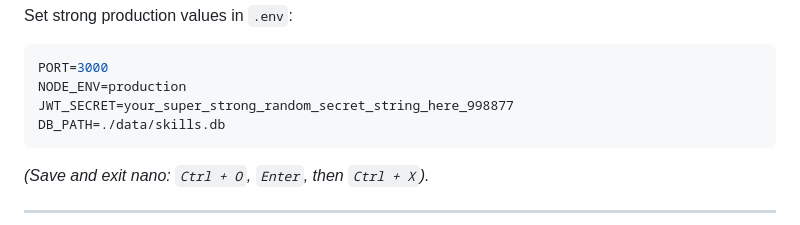
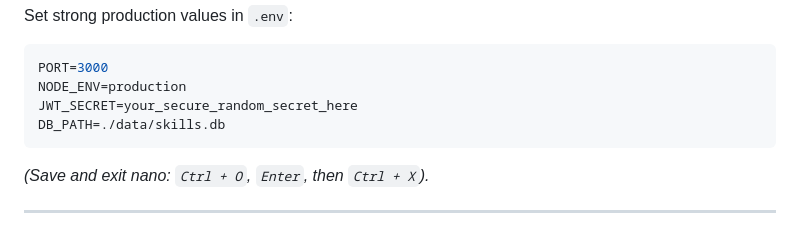
Before and after one commit to Aleena-MJ/SkillProject-Web, a Markdown page: README.md, the part around the change. GitHub-like rendering.

Commit message:
Remove JWT secret from README

````diff
--- a/README.md
+++ b/README.md
@@ -280,7 +280,7 @@ Set strong production values in `.env`:
 ```ini
 PORT=3000
 NODE_ENV=production
-JWT_SECRET=your_super_strong_random_secret_string_here_998877
+JWT_SECRET=your_secure_random_secret_here
 DB_PATH=./data/skills.db
 ```
 *(Save and exit nano: `Ctrl + O`, `Enter`, then `Ctrl + X`).*
````
